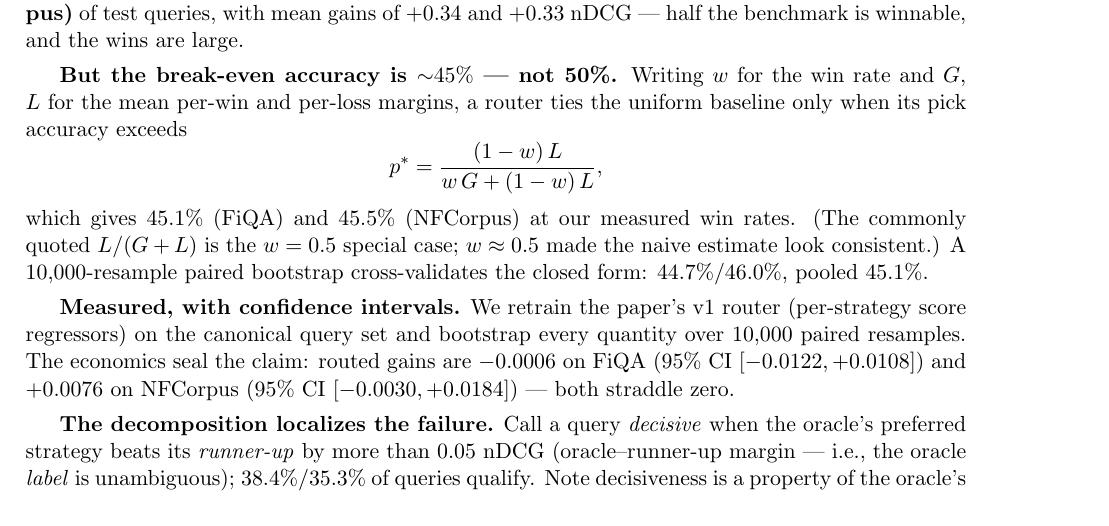
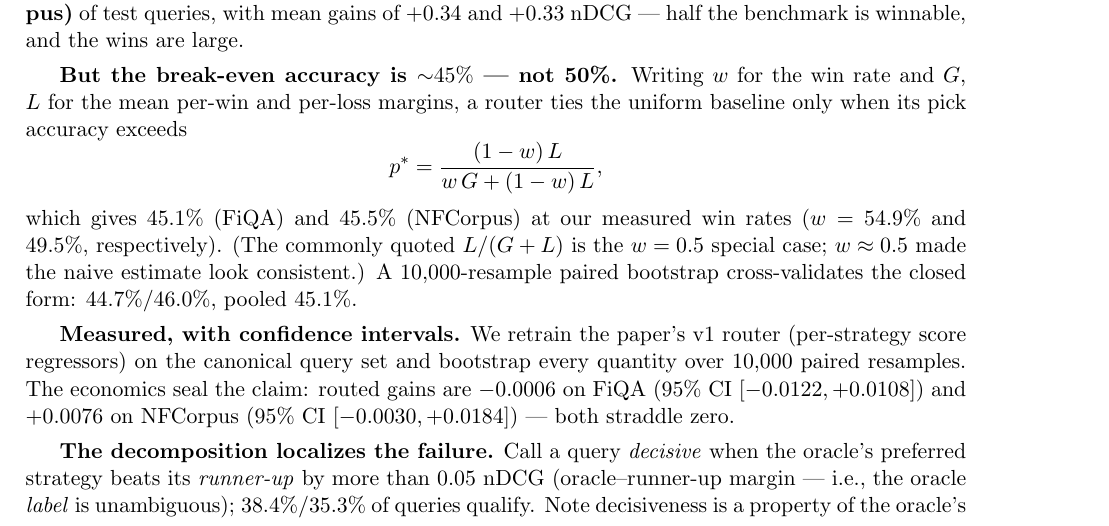
Before and after one commit to ChefSanto/rags, a LaTeX paper (papers/property-routing/paper.tex): part of page 8 of 13, cut so that both start at the same text. Compiled offline with pdfLaTeX.

Commit message:
Cite win rates in break-even derivation

```diff
--- a/papers/property-routing/paper.tex
+++ b/papers/property-routing/paper.tex
@@ -188,7 +188,7 @@ The matrix raises the question the failure descriptions cannot answer: is the or
 \[
 p^* = \frac{(1-w)\,L}{w\,G + (1-w)\,L},
 \]
-which gives 45.1\% (FiQA) and 45.5\% (NFCorpus) at our measured win rates. (The commonly quoted $L/(G+L)$ is the $w = 0.5$ special case; $w \approx 0.5$ made the naive estimate look consistent.) A 10{,}000-resample paired bootstrap cross-validates the closed form: 44.7\%/46.0\%, pooled 45.1\%.
+which gives 45.1\% (FiQA) and 45.5\% (NFCorpus) at our measured win rates ($w = 54.9\%$ and $49.5\%$, respectively). (The commonly quoted $L/(G+L)$ is the $w = 0.5$ special case; $w \approx 0.5$ made the naive estimate look consistent.) A 10{,}000-resample paired bootstrap cross-validates the closed form: 44.7\%/46.0\%, pooled 45.1\%.
 
 \textbf{Measured, with confidence intervals.} We retrain the paper's v1 router (per-strategy score regressors) on the canonical query set and bootstrap every quantity over 10{,}000 paired resamples. The economics seal the claim: routed gains are $-0.0006$ on FiQA (95\% CI $[-0.0122, +0.0108]$) and $+0.0076$ on NFCorpus (95\% CI $[-0.0030, +0.0184]$) --- both straddle zero.
 
```
